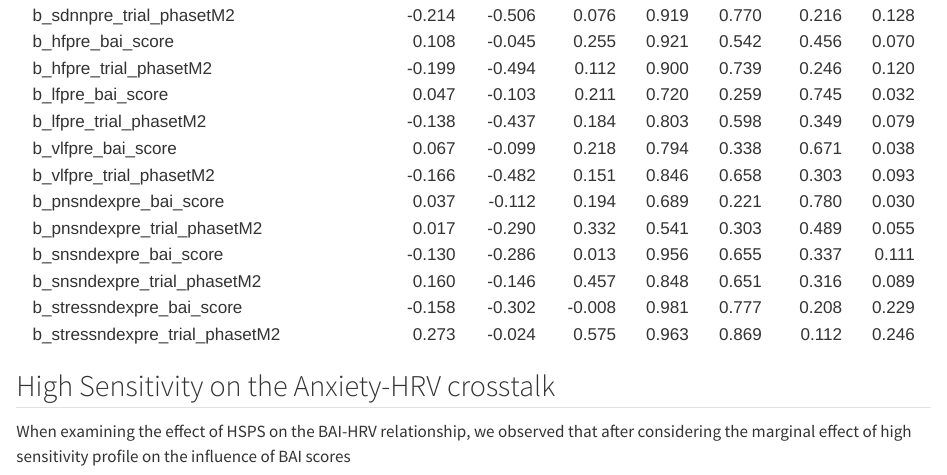
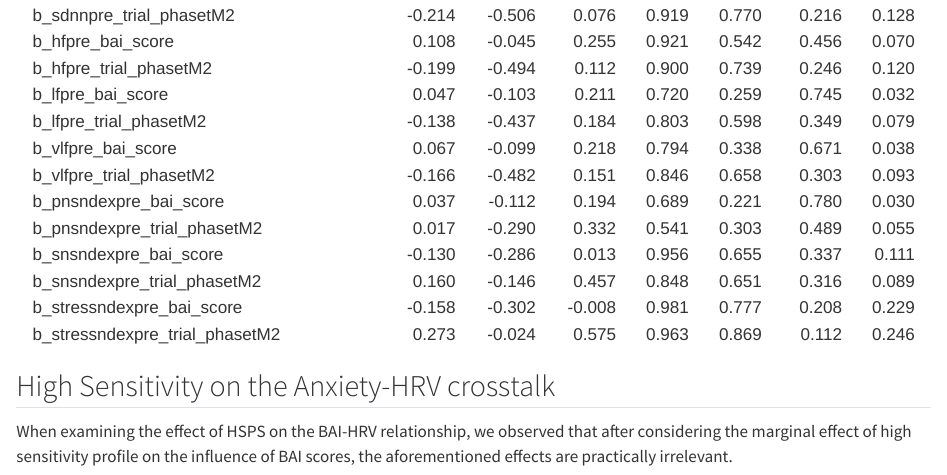
Before and after one commit to nim-ach/2024-11-PAS-Ansiedad-HRV, a Quarto document (docs/results.qmd): the page in a window 1100 px wide, from 2860 px down. Rendered offline with R 4.5, knitr and Pandoc in place of Quarto, with nearby package versions; some code elsewhere in the file could not run offline.

Commit message:
update on report

````diff
--- a/docs/results.qmd
+++ b/docs/results.qmd
@@ -102,7 +102,7 @@ readRDS("../models/m_2_results.RDS") |>
 
 ## High Sensitivity on the Anxiety-HRV crosstalk
 
-When examining the effect of HSPS on the BAI-HRV relationship, we observed that after considering the marginal effect of high sensitivity profile on the influence of BAI scores
+When examining the effect of HSPS on the BAI-HRV relationship, we observed that after considering the marginal effect of high sensitivity profile on the influence of BAI scores, the aforementioned effects are practically irrelevant.
 
 ```{r}
 m_3 <- readRDS(file = "../models/m_2_fit.RDS")
````
Also changed, not shown: 3 other files.
